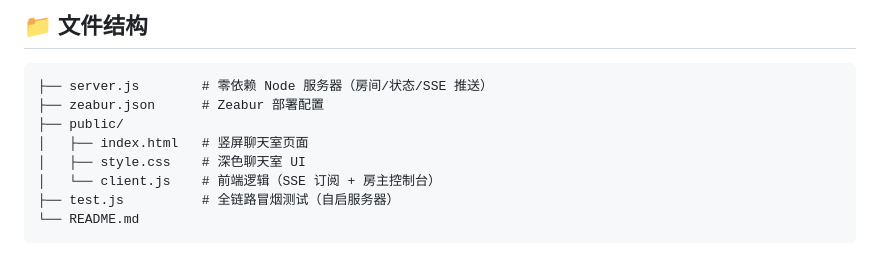
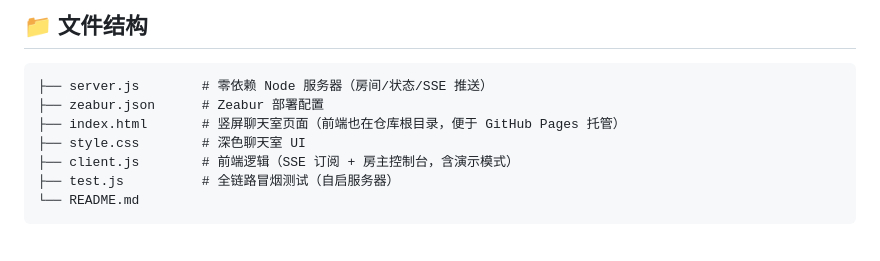
Before and after one commit to vane-ant/haitang-game, a Markdown page: README.md, the part around the change. GitHub-like rendering.

Commit message:
更新 README.md

````diff
--- a/README.md
+++ b/README.md
@@ -57,10 +57,9 @@ node server.js
 ```
 ├── server.js        # 零依赖 Node 服务器（房间/状态/SSE 推送）
 ├── zeabur.json      # Zeabur 部署配置
-├── public/
-│   ├── index.html   # 竖屏聊天室页面
-│   ├── style.css    # 深色聊天室 UI
-│   └── client.js    # 前端逻辑（SSE 订阅 + 房主控制台）
+├── index.html       # 竖屏聊天室页面（前端也在仓库根目录，便于 GitHub Pages 托管）
+├── style.css        # 深色聊天室 UI
+├── client.js        # 前端逻辑（SSE 订阅 + 房主控制台，含演示模式）
 ├── test.js          # 全链路冒烟测试（自启服务器）
 └── README.md
 ```
````
